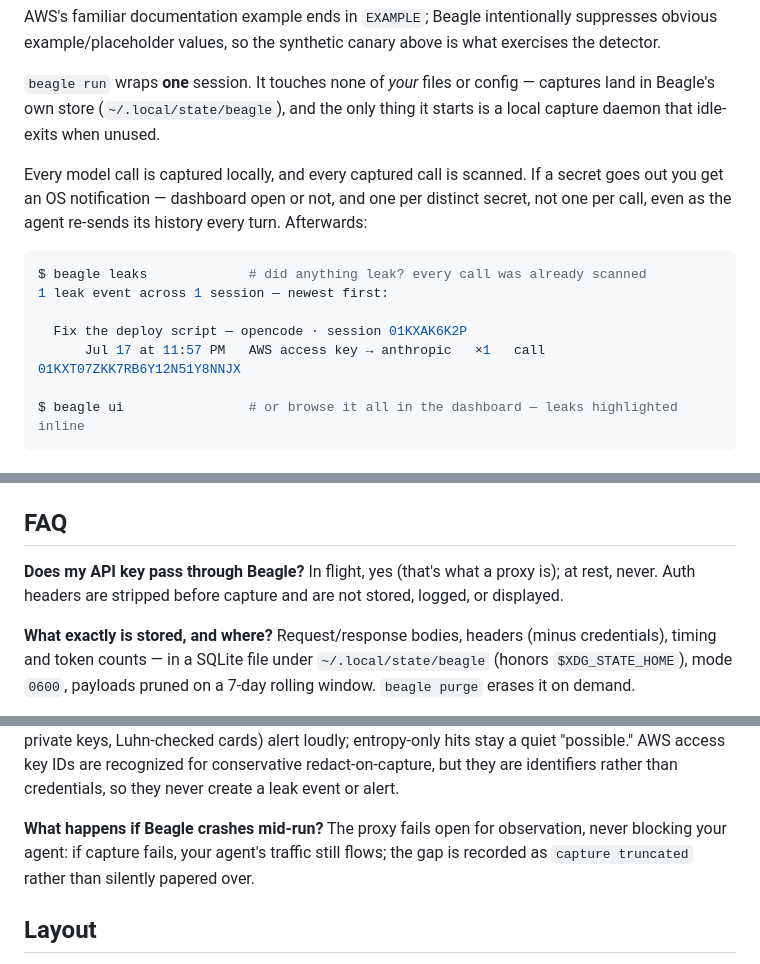
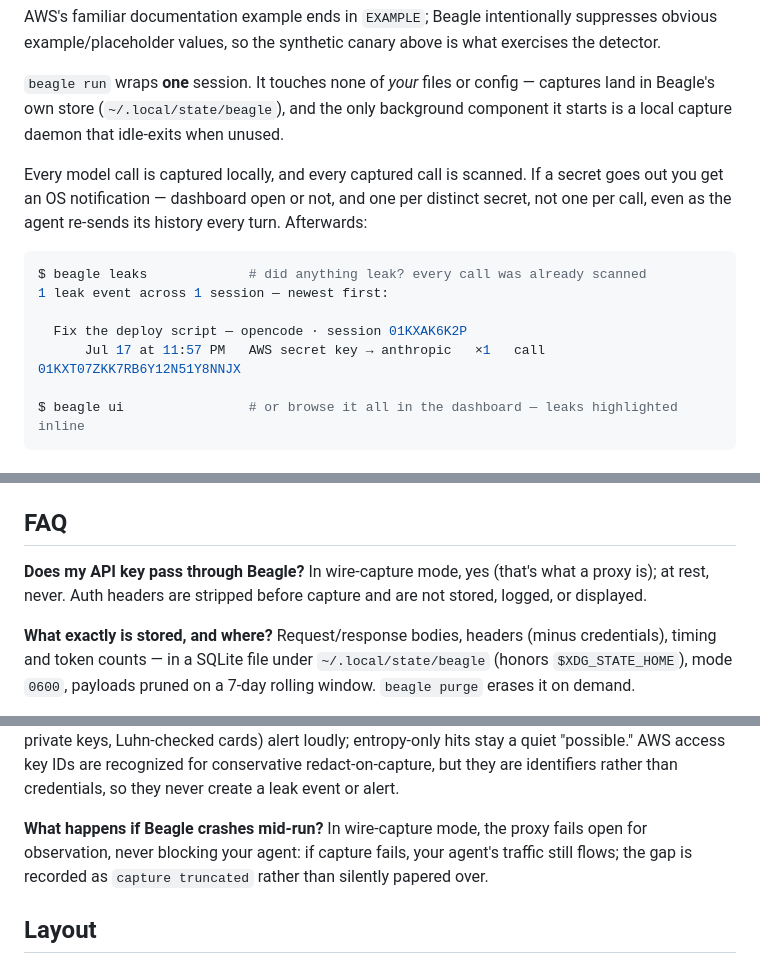
Before and after one commit to boundedhq/beagle, a Markdown page: README.md, 3 parts joined by grey strips. GitHub-like rendering.

````diff
--- a/README.md
+++ b/README.md
@@ -98,8 +100,8 @@ is what exercises the detector.
 
 `beagle run` wraps **one** session. It touches none of *your* files or
 config — captures land in Beagle's own store (`~/.local/state/beagle`), and
-the only thing it starts is a local capture daemon that idle-exits when
-unused.
+the only background component it starts is a local capture daemon that
+idle-exits when unused.
 
 Every model call is captured locally, and every captured call is scanned.
 If a secret goes out you get an OS notification — dashboard open or not,
@@ -111,7 +113,7 @@ $ beagle leaks             # did anything leak? every call was already scanned
 1 leak event across 1 session — newest first:
 
   Fix the deploy script — opencode · session 01KXAK6K2P
-      Jul 17 at 11:57 PM   AWS access key → anthropic   ×1   call 01KXT07ZKK7RB6Y12N51Y8NNJX
+      Jul 17 at 11:57 PM   AWS secret key → anthropic   ×1   call 01KXT07ZKK7RB6Y12N51Y8NNJX
 
 $ beagle ui                # or browse it all in the dashboard — leaks highlighted inline
 ```
@@ -423,8 +428,8 @@ changed is listed by `beagle status` while it's installed.
 ## FAQ
 
 **Does my API key pass through Beagle?**
-In flight, yes (that's what a proxy is); at rest, never. Auth headers are
-stripped before capture and are not stored, logged, or displayed.
+In wire-capture mode, yes (that's what a proxy is); at rest, never. Auth
+headers are stripped before capture and are not stored, logged, or displayed.
 
 **What exactly is stored, and where?**
 Request/response bodies, headers (minus credentials), timing and token
@@ -465,9 +470,9 @@ for conservative redact-on-capture, but they are identifiers rather than
 credentials, so they never create a leak event or alert.
 
 **What happens if Beagle crashes mid-run?**
-The proxy fails open for observation, never blocking your agent: if
-capture fails, your agent's traffic still flows; the gap is recorded as
-`capture truncated` rather than silently papered over.
+In wire-capture mode, the proxy fails open for observation, never blocking
+your agent: if capture fails, your agent's traffic still flows; the gap is
+recorded as `capture truncated` rather than silently papered over.
 
 ## Layout
 
````
Also changed, not shown: other parts of README.md (+37 -32 lines), docs/assets/transcript.png, 5 other files.
